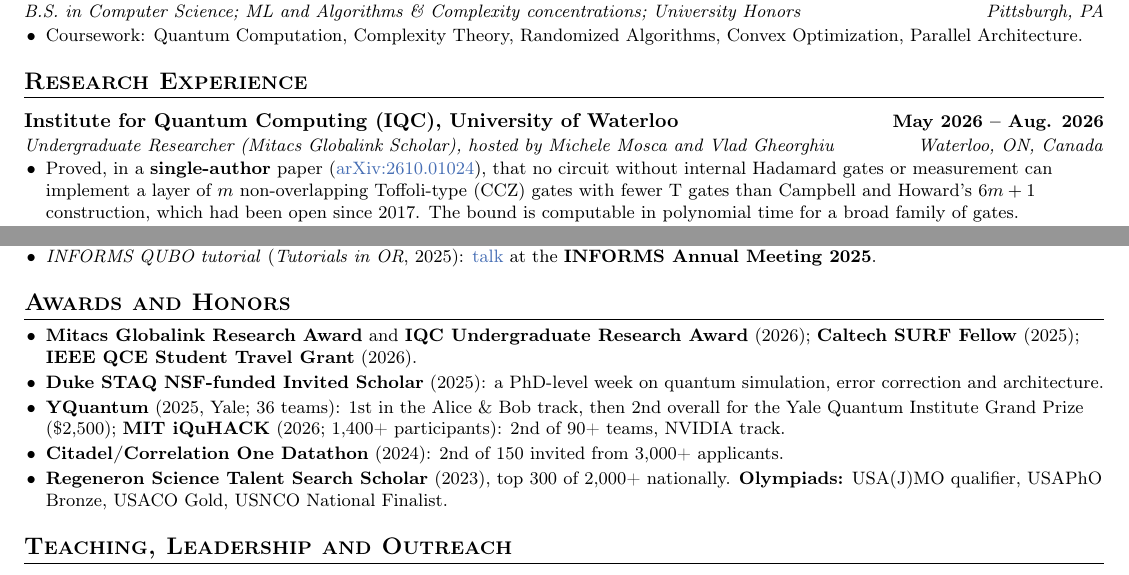
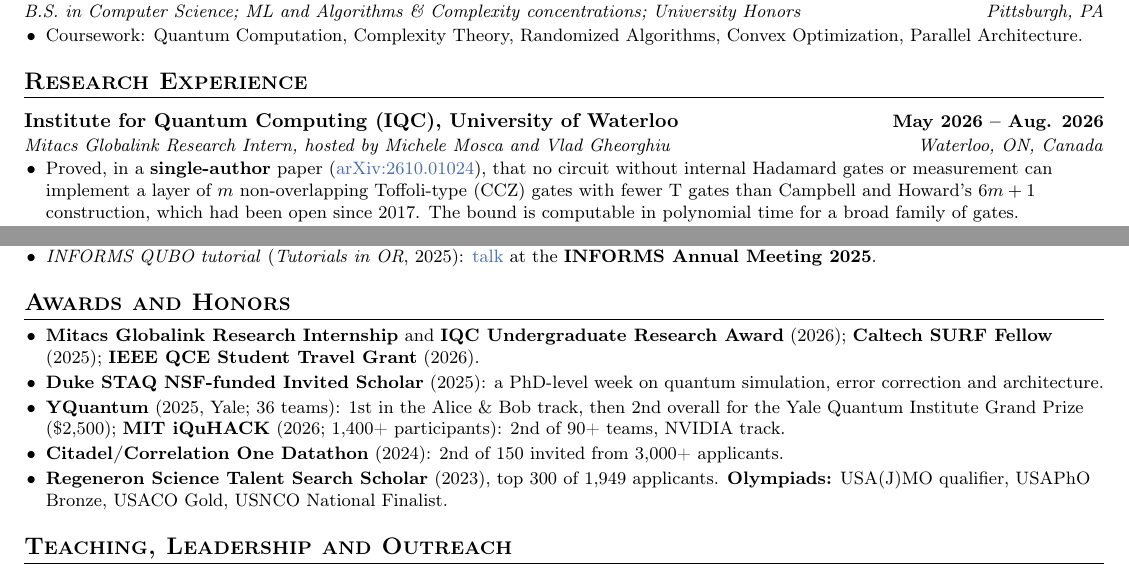
Before and after one commit to arulrhikm/arulrhikm.github.io, a LaTeX CV (arul_rhik_mazumder_cv.tex): two parts of pages 1 and 2 of 2, joined at a grey line, cut so that both start at the same text. Compiled offline with pdfLaTeX.

Commit message:
CV: Mitacs Globalink Research Intern/Internship (official programme name); STS 2023 applicant count 1,949
Co-Authored-By: Claude Opus 5.5 <noreply@anthropic.com>

```diff
--- a/arul_rhik_mazumder_cv.tex
+++ b/arul_rhik_mazumder_cv.tex
@@ -70,7 +70,7 @@
 
 %----------RESEARCH----------
 \section{Research Experience}
-\entry{Institute for Quantum Computing (IQC), University of Waterloo}{May 2026 -- Aug. 2026}{Undergraduate Researcher (Mitacs Globalink Scholar), hosted by Michele Mosca and Vlad Gheorghiu}{Waterloo, ON, Canada}
+\entry{Institute for Quantum Computing (IQC), University of Waterloo}{May 2026 -- Aug. 2026}{Mitacs Globalink Research Intern, hosted by Michele Mosca and Vlad Gheorghiu}{Waterloo, ON, Canada}
 \begin{itemize}\small
   \item Proved, in a \textbf{single-author} paper (\href{https://arxiv.org/abs/2610.01024}{arXiv:2610.01024}), that no circuit
   without internal Hadamard gates or measurement can implement a layer of $m$ non-overlapping Toffoli-type (CCZ) gates
@@ -170,12 +170,12 @@
 %----------AWARDS----------
 \section{Awards and Honors}
 \begin{itemize}\small
-  \item \textbf{Mitacs Globalink Research Award} and \textbf{IQC Undergraduate Research Award} (2026);
+  \item \textbf{Mitacs Globalink Research Internship} and \textbf{IQC Undergraduate Research Award} (2026);
   \textbf{Caltech SURF Fellow} (2025); \textbf{IEEE QCE Student Travel Grant} (2026).
   \item \textbf{Duke STAQ NSF-funded Invited Scholar} (2025): a PhD-level week on quantum simulation, error correction and architecture.
   \item \textbf{YQuantum} (2025, Yale; 36 teams): 1st in the Alice \& Bob track, then 2nd overall for the Yale Quantum Institute Grand Prize (\$2,500); \textbf{MIT iQuHACK} (2026; 1,400+ participants): 2nd of 90+ teams, NVIDIA track.
   \item \textbf{Citadel/Correlation One Datathon} (2024): 2nd of 150 invited from 3,000+ applicants.
-  \item \textbf{Regeneron Science Talent Search Scholar} (2023), top 300 of 2,000+ nationally. \textbf{Olympiads:}
+  \item \textbf{Regeneron Science Talent Search Scholar} (2023), top 300 of 1,949 applicants. \textbf{Olympiads:}
   USA(J)MO qualifier, USAPhO Bronze, USACO Gold, USNCO National Finalist.
 \end{itemize}
 
```
